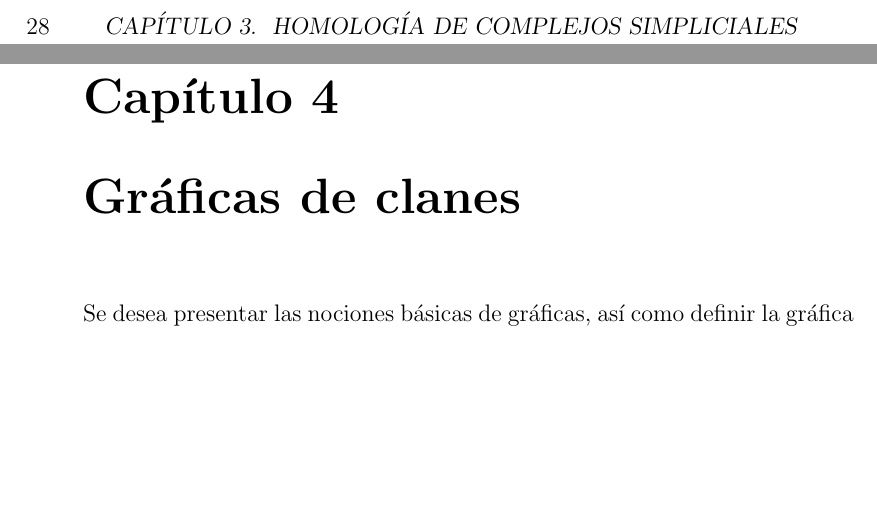
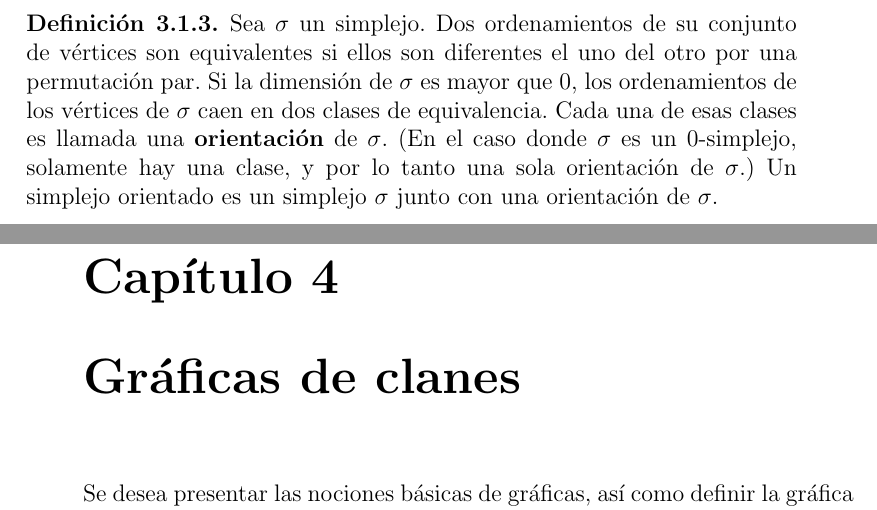
Before and after one commit to leunamCampero/Tesis, a LaTeX thesis (LaTeX/tesis.tex): two parts of pages 28 and 29 of 31, joined at a grey line, cut at the place of the change, the shorter picture padded with empty space. Compiled offline with pdfLaTeX.

Commit message:
Agregué concepto de simplejo orientado

```diff
--- a/LaTeX/tesis.tex
+++ b/LaTeX/tesis.tex
@@ -1751,8 +1751,17 @@ $\left\{ f(a_{0}), \ldots, f(a_{n}) \right\} \in \Delta_{2}$.
 
 \begin{definition}
   \label{v_s}
-
+  Sea $\sigma$ un simplejo. Dos ordenamientos de su
+  conjunto de vértices son equivalentes si ellos son diferentes el uno
+  del otro por una permutación par. Si la dimensión de $\sigma$ es
+  mayor que $0$, los ordenamientos de los vértices de $\sigma$ caen en
+  dos clases de equivalencia. Cada una de esas clases es llamada una
+  \textbf{orientación} de $\sigma$. (En el caso donde $\sigma$ es un
+  $0$-simplejo, solamente hay una clase, y por lo tanto una sola
+  orientación de $\sigma$.) Un simplejo orientado es un simplejo
+  $\sigma$ junto con una orientación de $\sigma$.
 \end{definition}
+
 \chapter{Gráficas de clanes}
 \label{cha:Graficas_clanes}
 
```
Also changed, not shown: LaTeX/tesis.tex (12 more changed lines).
